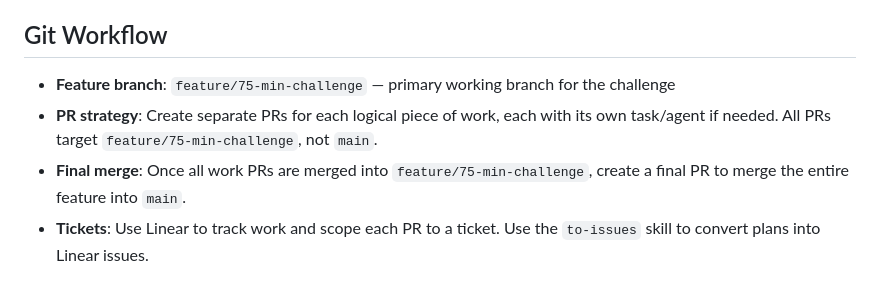
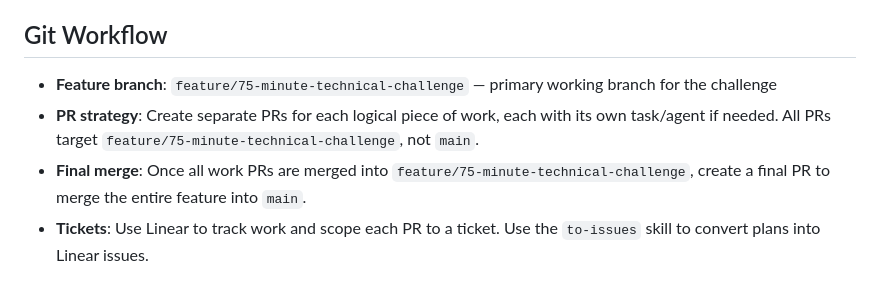
Before and after one commit to musatarar/Agentic-Outreach-Planner, a Markdown page: CLAUDE.md, the part around the change. GitHub-like rendering.

```diff
--- a/CLAUDE.md
+++ b/CLAUDE.md
@@ -37,7 +37,7 @@ All commands use the bundled virtualenv at `./venv` (no requirements.txt exists;
 
 ## Git Workflow
 
-- **Feature branch**: `feature/75-min-challenge` — primary working branch for the challenge
-- **PR strategy**: Create separate PRs for each logical piece of work, each with its own task/agent if needed. All PRs target `feature/75-min-challenge`, not `main`.
-- **Final merge**: Once all work PRs are merged into `feature/75-min-challenge`, create a final PR to merge the entire feature into `main`.
+- **Feature branch**: `feature/75-minute-technical-challenge` — primary working branch for the challenge
+- **PR strategy**: Create separate PRs for each logical piece of work, each with its own task/agent if needed. All PRs target `feature/75-minute-technical-challenge`, not `main`.
+- **Final merge**: Once all work PRs are merged into `feature/75-minute-technical-challenge`, create a final PR to merge the entire feature into `main`.
 - **Tickets**: Use Linear to track work and scope each PR to a ticket. Use the `to-issues` skill to convert plans into Linear issues.
```
